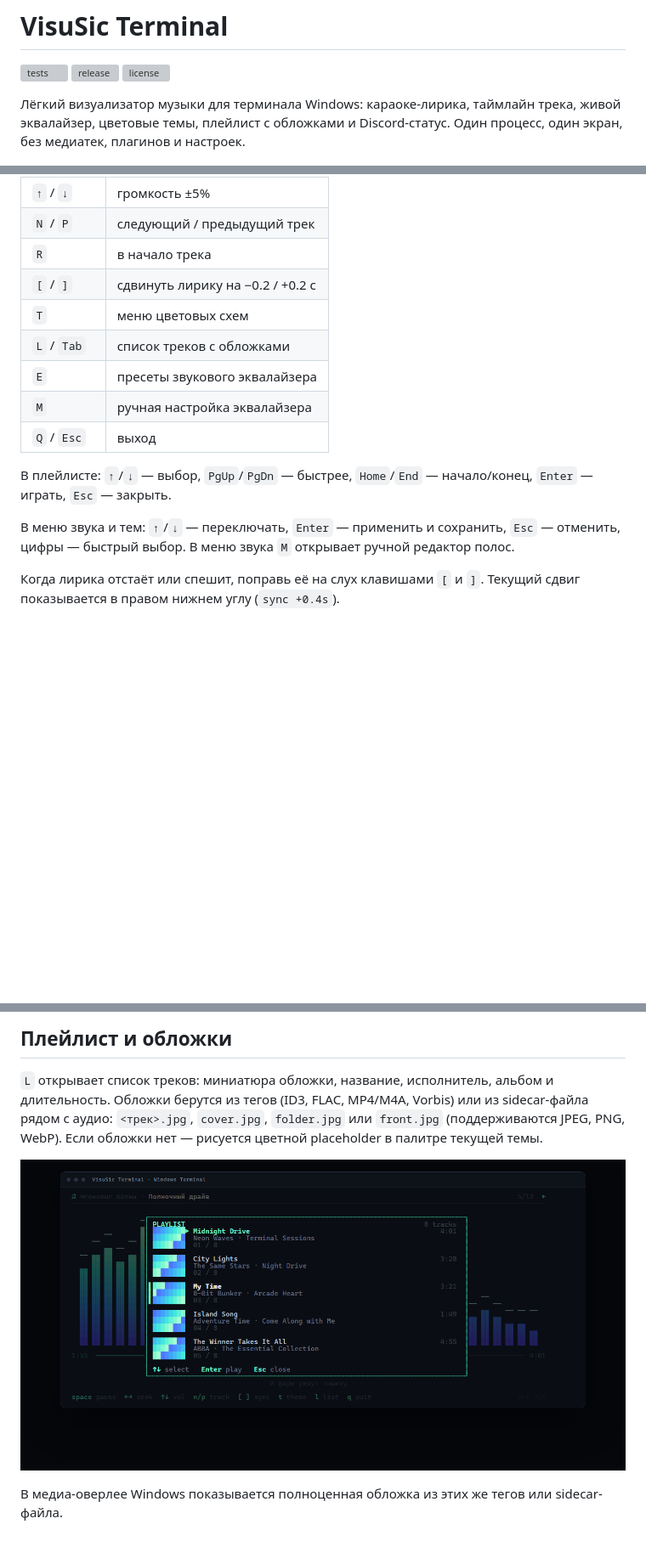
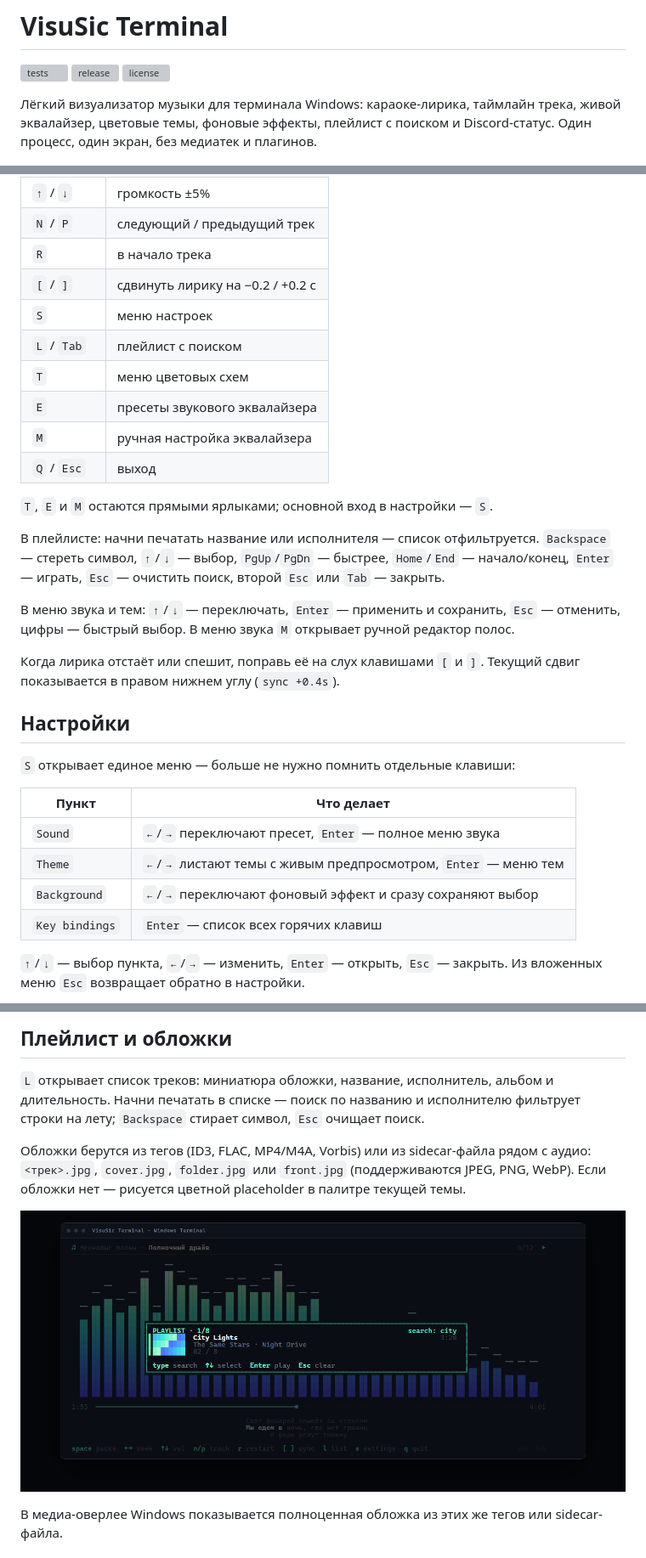
Before and after one commit to Donya-12/visusic-terminal, a Markdown page: README.md, 3 parts joined by grey strips. Shown at 85% size. Rendered like a GitHub page; pictures changed too: docs/playlist.png; blank space fills up the shorter version; grey boxes are pictures that could not be loaded.

Commit message:
Add settings menu, background effects and playlist search

```diff
--- a/README.md
+++ b/README.md
@@ -5,8 +5,8 @@
 [![license](https://img.shields.io/github/license/Donya-12/visusic-terminal)](LICENSE)
 
 Лёгкий визуализатор музыки для терминала Windows: караоке-лирика, таймлайн
-трека, живой эквалайзер, цветовые темы, плейлист с обложками и Discord-статус.
-Один процесс, один экран, без медиатек, плагинов и настроек.
+трека, живой эквалайзер, цветовые темы, фоновые эффекты, плейлист с поиском и
+Discord-статус. Один процесс, один экран, без медиатек и плагинов.
 
 [![Смотреть промо](docs/promo-thumb.jpg)](https://github.com/Donya-12/visusic-terminal/releases/download/v0.1.0/visusic-promo.mp4)
 
@@ -92,14 +96,19 @@ python -m venv .venv
 | `N` / `P` | следующий / предыдущий трек |
 | `R` | в начало трека |
 | `[` / `]` | сдвинуть лирику на −0.2 / +0.2 с |
+| `S` | меню настроек |
+| `L` / `Tab` | плейлист с поиском |
 | `T` | меню цветовых схем |
-| `L` / `Tab` | список треков с обложками |
 | `E` | пресеты звукового эквалайзера |
 | `M` | ручная настройка эквалайзера |
 | `Q` / `Esc` | выход |
 
-В плейлисте: `↑`/`↓` — выбор, `PgUp`/`PgDn` — быстрее, `Home`/`End` —
-начало/конец, `Enter` — играть, `Esc` — закрыть.
+`T`, `E` и `M` остаются прямыми ярлыками; основной вход в настройки — `S`.
+
+В плейлисте: начни печатать название или исполнителя — список отфильтруется.
+`Backspace` — стереть символ, `↑`/`↓` — выбор, `PgUp`/`PgDn` — быстрее,
+`Home`/`End` — начало/конец, `Enter` — играть, `Esc` — очистить поиск,
+второй `Esc` или `Tab` — закрыть.
 
 В меню звука и тем: `↑`/`↓` — переключать, `Enter` — применить и сохранить,
 `Esc` — отменить, цифры — быстрый выбор. В меню звука `M` открывает ручной
@@ -107,3 +116,18 @@ python -m venv .venv
 
 Когда лирика отстаёт или спешит, поправь её на слух клавишами `[` и `]`.
 Текущий сдвиг показывается в правом нижнем углу (`sync +0.4s`).
+
+## Настройки
+
+`S` открывает единое меню — больше не нужно помнить отдельные клавиши:
+
+| Пункт | Что делает |
+| --- | --- |
+| `Sound` | `←`/`→` переключают пресет, `Enter` — полное меню звука |
+| `Theme` | `←`/`→` листают темы с живым предпросмотром, `Enter` — меню тем |
+| `Background` | `←`/`→` переключают фоновый эффект и сразу сохраняют выбор |
+| `Key bindings` | `Enter` — список всех горячих клавиш |
+
+`↑`/`↓` — выбор пункта, `←`/`→` — изменить, `Enter` — открыть, `Esc` —
+закрыть. Из вложенных меню `Esc` возвращает обратно в настройки.
+
@@ -189,7 +238,10 @@ visusic.bat "C:\Music" --eq custom
 ## Плейлист и обложки
 
 `L` открывает список треков: миниатюра обложки, название, исполнитель, альбом и
-длительность. Обложки берутся из тегов (ID3, FLAC, MP4/M4A, Vorbis) или из
+длительность. Начни печатать в списке — поиск по названию и исполнителю
+фильтрует строки на лету; `Backspace` стирает символ, `Esc` очищает поиск.
+
+Обложки берутся из тегов (ID3, FLAC, MP4/M4A, Vorbis) или из
 sidecar-файла рядом с аудио: `<трек>.jpg`, `cover.jpg`, `folder.jpg` или
 `front.jpg` (поддерживаются JPEG, PNG, WebP). Если обложки нет — рисуется
 цветной placeholder в палитре текущей темы.
```
Also changed, not shown: other parts of README.md (+32 -2 lines), docs/effects.png (added), docs/preview.png, docs/settings.png (added), 11 other files.
